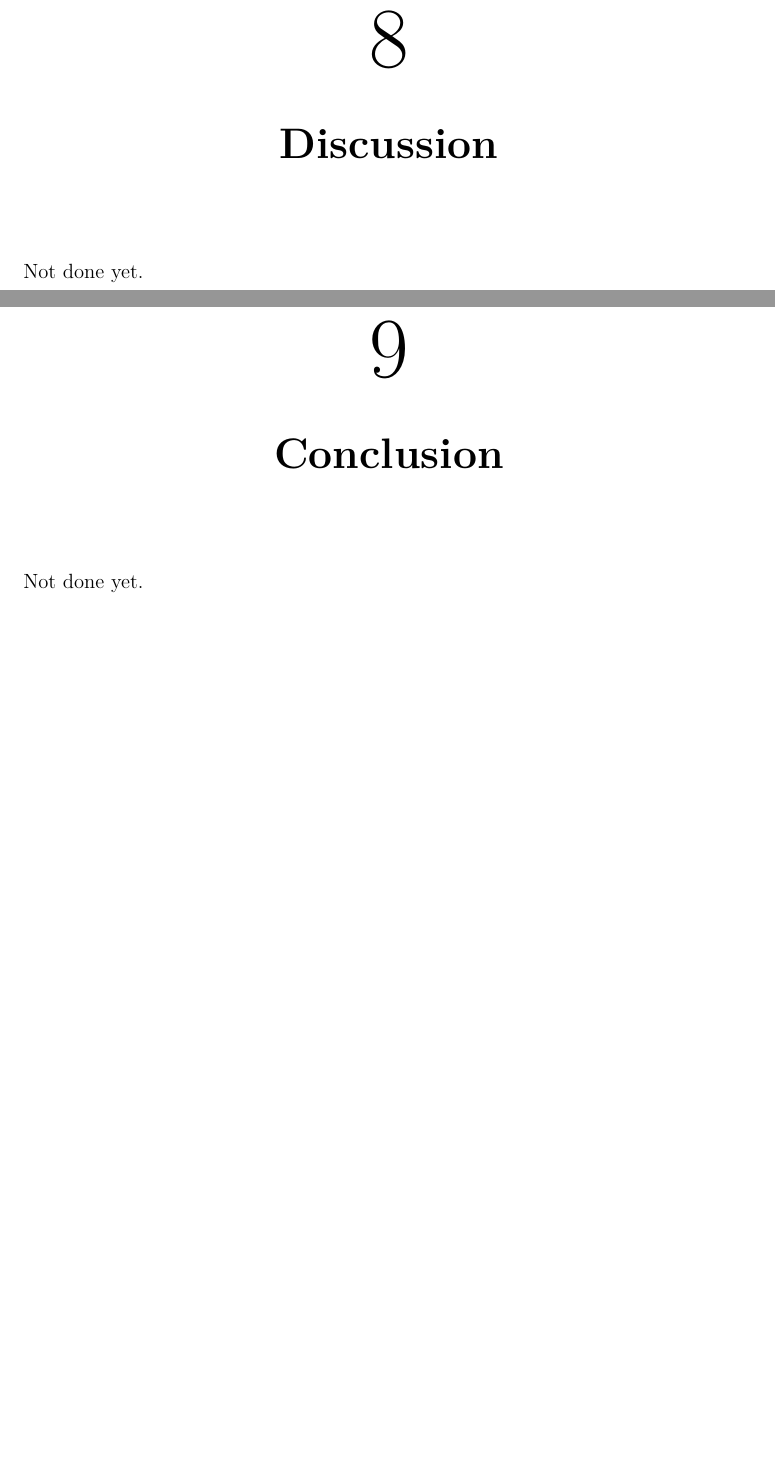
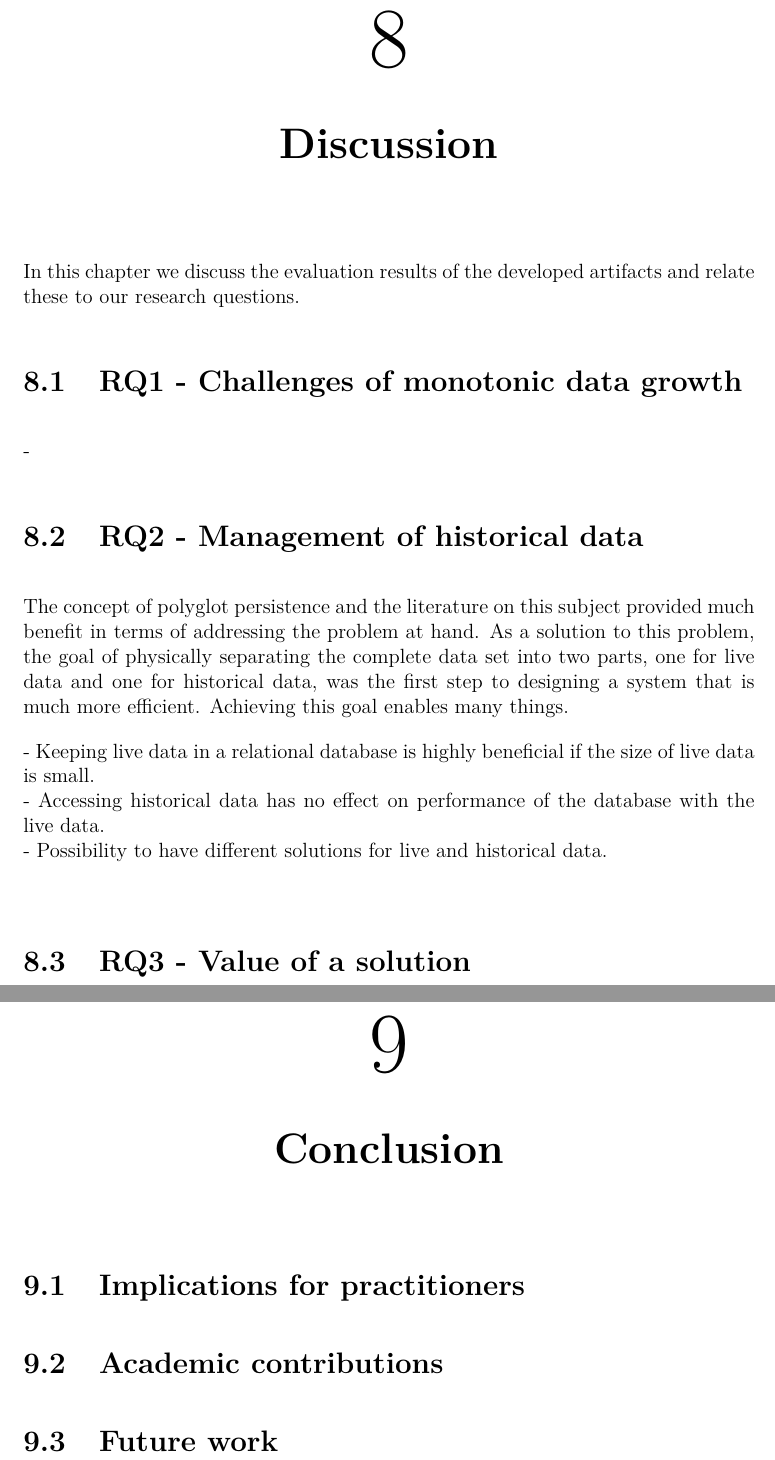
Before and after one commit to thrawny/New-Thesis, a LaTeX thesis (Main.tex, which reads include/Conclusion.tex, include/Discussion.tex): two parts of pages 39 and 41 of 45, joined at a grey line, cut so that both start at the same text, the shorter picture padded with empty space. Compiled offline with pdfLaTeX.

Commit message:
Updates from ShareLaTeX

```diff
--- a/include/Conclusion.tex
+++ b/include/Conclusion.tex
@@ -1,4 +1,8 @@
 \chapter{Conclusion}
 \label{chap:conclusion}
 
-Not done yet.
+\section{Implications for practitioners}
+
+\section{Academic contributions}
+
+\section{Future work}
--- a/include/Discussion.tex
+++ b/include/Discussion.tex
@@ -1,4 +1,18 @@
 \chapter{Discussion}
 \label{chap:discussion}
+In this chapter we discuss the evaluation results of the developed artifacts and relate these to our research questions.
 
-Not done yet.
+\section{RQ1 - Challenges of monotonic data growth}
+-
+
+
+\section{RQ2 - Management of historical data}
+The concept of polyglot persistence and the literature on this subject provided much benefit in terms of addressing the problem at hand. As a solution to this problem, the goal of physically separating the complete data set into two parts, one for live data and one for historical data, was the first step to designing a system that is much more efficient. Achieving this goal enables many things.
+
+- Keeping live data in a relational database is highly beneficial if the size of live data is small. \\
+- Accessing historical data has no effect on performance of the database with the live data. \\
+- Possibility to have different solutions for live and historical data. \\
+
+
+
+\section{RQ3 - Value of a solution}
```
Also changed, not shown: include/Domain.tex (+2 -2 lines), include/Introduction.tex (+1 -1 lines), include/Results.tex (+5 -3 lines).
